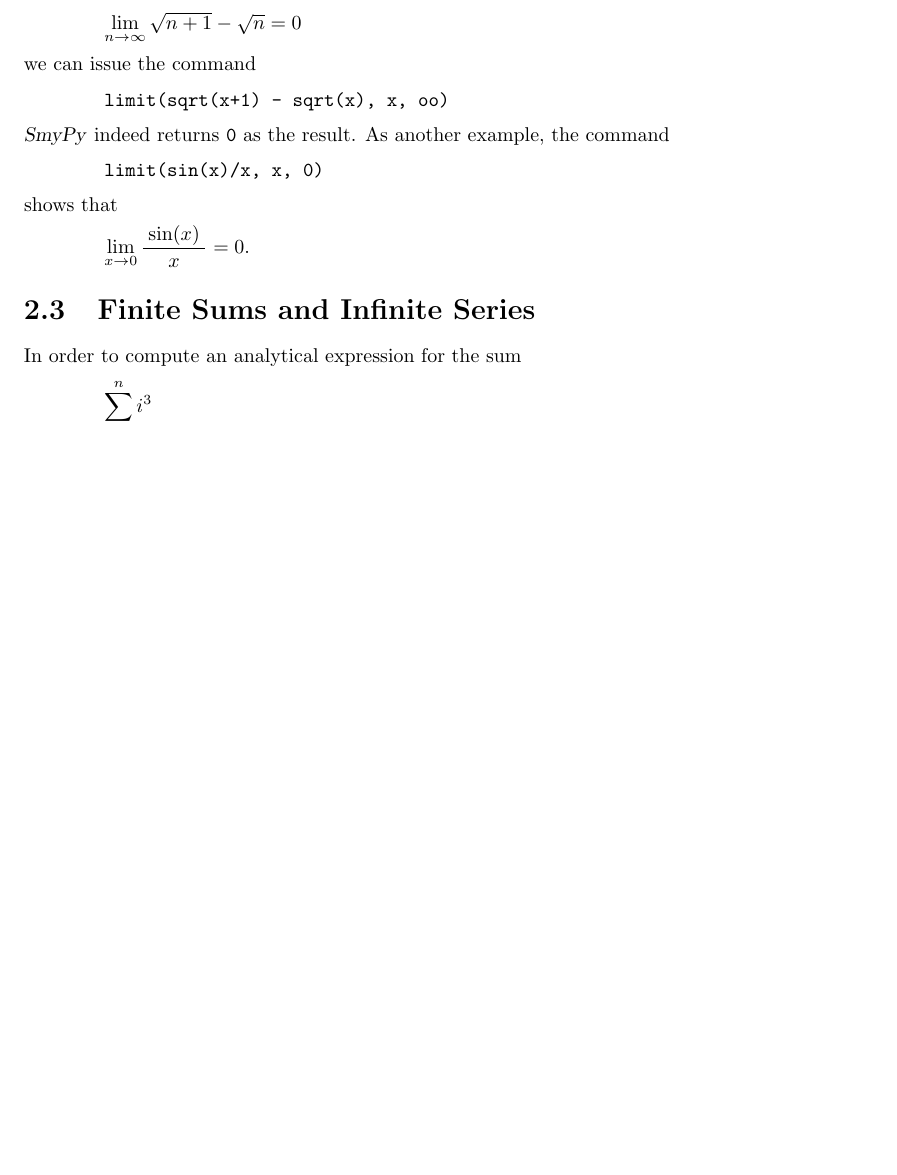
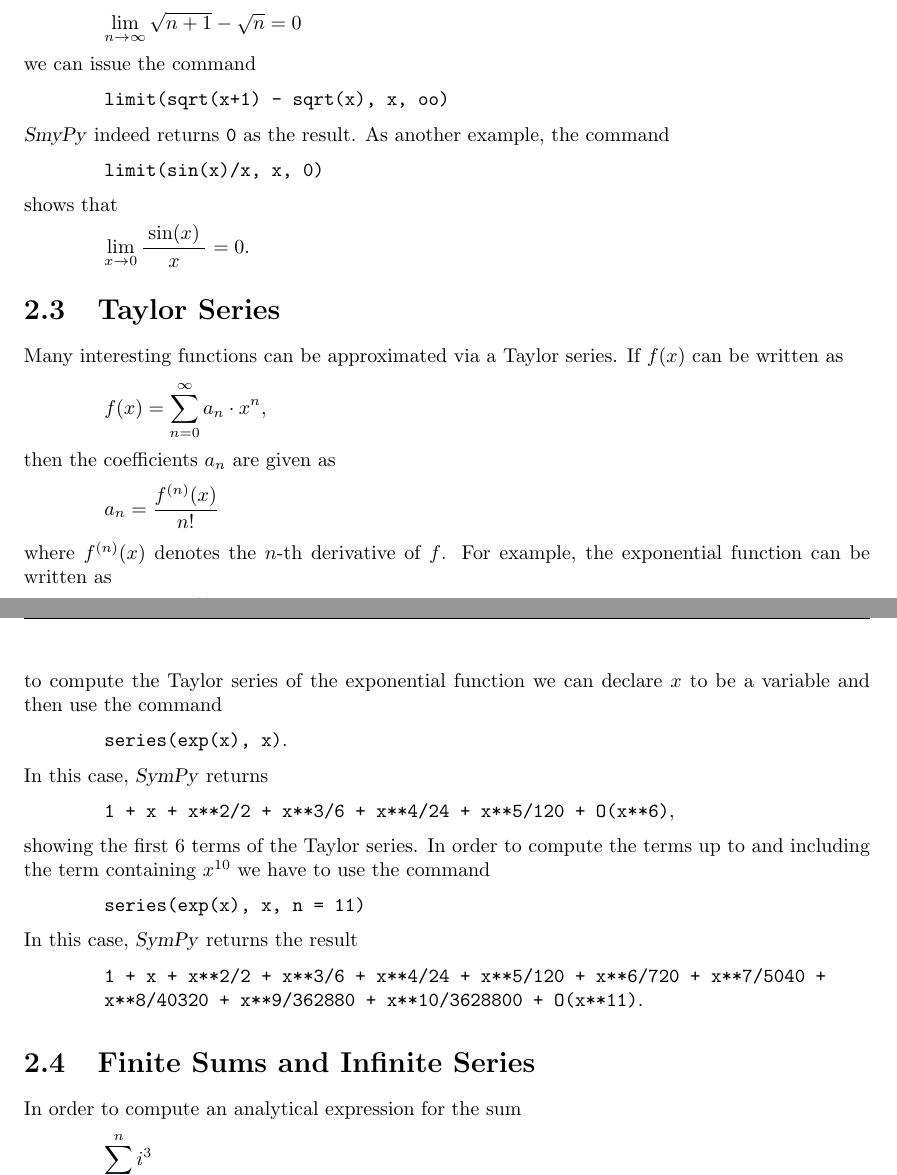
Before and after one commit to karlstroetmann/Analysis, a LaTeX document (SymPy-SciPy/sympy-scipy.tex): part of page 6 of 18 before the commit and two parts of pages 6 and 7 of 18 after it, the two joined at a grey line, cut so that both start at the same text, the shorter picture padded with empty space. Compiled offline with pdfLaTeX.

Commit message:
added section about Taylor series in SymPy tutorial

```diff
--- a/SymPy-SciPy/sympy-scipy.tex
+++ b/SymPy-SciPy/sympy-scipy.tex
@@ -343,3 +344,19 @@ shows that
 \\[0.2cm]
 \hspace*{1.3cm}
 $\lim\limits_{x \rightarrow 0} \bruch{\sin(x)}{x} = 0$.
+
+\section{Taylor Series}
+Many interesting functions can be approximated via a Taylor series.  If $f(x)$ can be written
+as
+\\[0.2cm]
+\hspace*{1.3cm}
+$\ds f(x) = \sum\limits_{n=0}^\infty a_n \cdot x^n$,
+\\[0.2cm]
+then the coefficients $a_n$ are given as
+\\[0.2cm]
+\hspace*{1.3cm}
+$\ds a_n = \frac{f^{(n)}(x)}{n!}$
+\\[0.2cm]
+where $f^{(n)}(x)$ denotes the $n$-th derivative of $f$.  For example, the exponential function can
+be written as
+\\[0.2cm]
@@ -346,3 +367,27 @@ $\lim\limits_{x \rightarrow 0} \bruch{\sin(x)}{x} = 0$.
+example, to compute the
+Taylor series of the exponential function we can declare $x$ to be a variable and then use the command
+\\[0.2cm]
+\hspace*{1.3cm}
+\texttt{series(exp(x), x)}.
+\\[0.2cm]
+In this case, \textsl{SymPy} returns
+\\[0.2cm]
+\hspace*{1.3cm}
+\texttt{1 + x + x**2/2 + x**3/6 + x**4/24 + x**5/120 + O(x**6)},
+\\[0.2cm]
+showing the first 6 terms of the Taylor series.  In order to compute the terms up to and including
+the term containing $x^{10}$ we have to use the command
+\\[0.2cm]
+\hspace*{1.3cm}
+\texttt{series(exp(x), x, n = 11)}
+\\[0.2cm]
+In this case, \textsl{SymPy} returns the result
+\\[0.2cm]
+\hspace*{1.3cm}
+\texttt{1 + x + x**2/2 + x**3/6 + x**4/24 + x**5/120 + x**6/720 + x**7/5040 +} \\
+\hspace*{1.3cm}
+\texttt{x**8/40320 + x**9/362880 + x**10/3628800 + O(x**11)}.
+
 
 \section{Finite Sums and Infinite Series}
 In order to compute an analytical expression for the sum
```
Also changed, not shown: SymPy-SciPy/sympy-scipy.pdf, SymPy-SciPy/sympy-scipy.tex (5 more changed lines).
